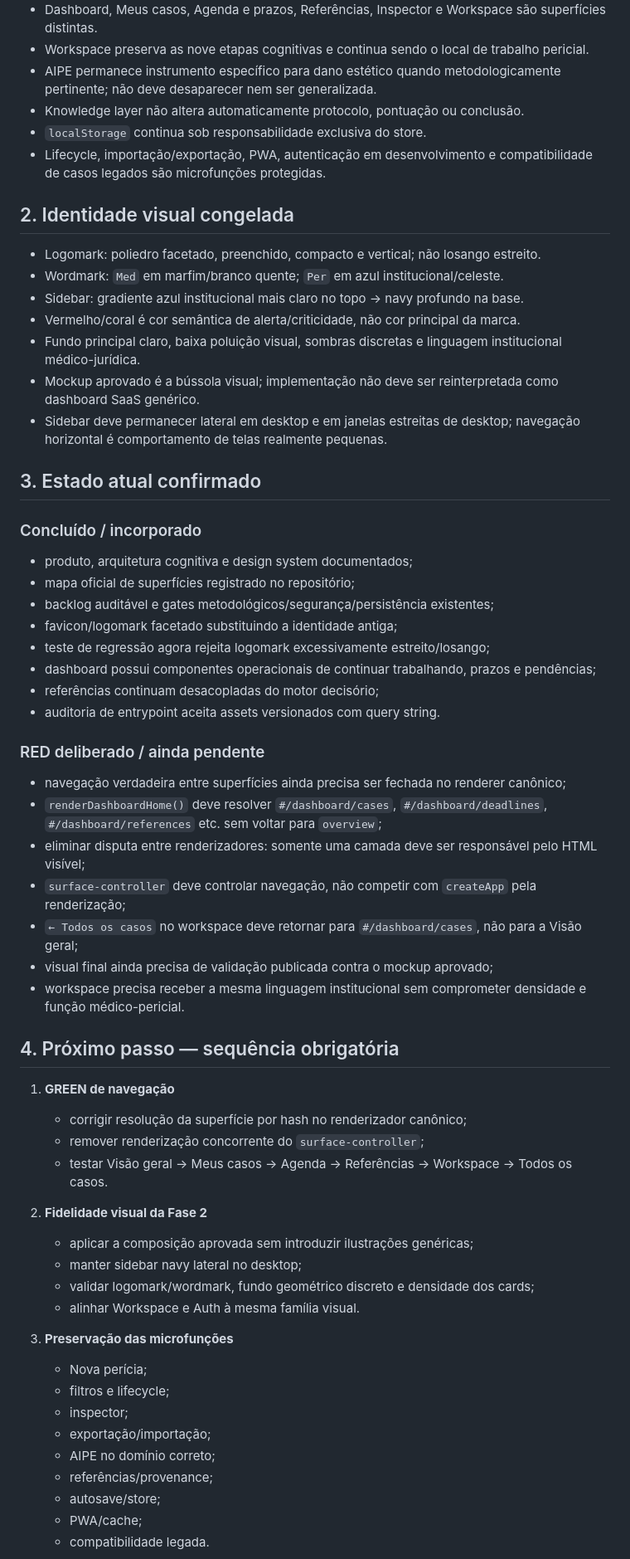
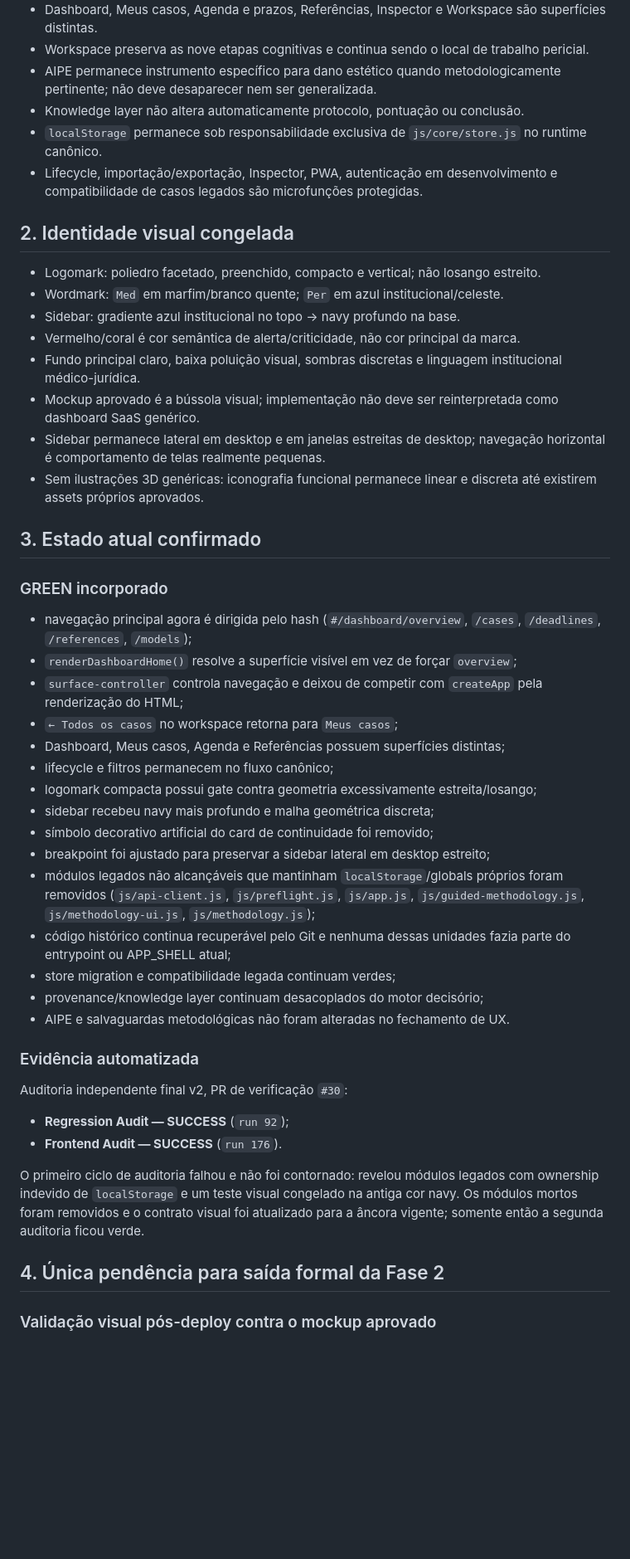
Before and after one commit to joyceradis/MedPer, a Markdown page: docs/STATUS.md, the part around one of its changes. Shown at 83% size. Rendered like a GitHub page; blank space fills up the shorter version.

Commit message:
docs: advance Phase 2 RC1 after green automated audits

```diff
--- a/docs/STATUS.md
+++ b/docs/STATUS.md
@@ -18,63 +17,50 @@ Não reabrir sem decisão explícita:
 - Workspace preserva as nove etapas cognitivas e continua sendo o local de trabalho pericial.
 - AIPE permanece instrumento específico para dano estético quando metodologicamente pertinente; não deve desaparecer nem ser generalizada.
 - Knowledge layer não altera automaticamente protocolo, pontuação ou conclusão.
-- `localStorage` continua sob responsabilidade exclusiva do store.
-- Lifecycle, importação/exportação, PWA, autenticação em desenvolvimento e compatibilidade de casos legados são microfunções protegidas.
+- `localStorage` permanece sob responsabilidade exclusiva de `js/core/store.js` no runtime canônico.
+- Lifecycle, importação/exportação, Inspector, PWA, autenticação em desenvolvimento e compatibilidade de casos legados são microfunções protegidas.
 
 ## 2. Identidade visual congelada
 
 - Logomark: poliedro facetado, preenchido, compacto e vertical; não losango estreito.
 - Wordmark: `Med` em marfim/branco quente; `Per` em azul institucional/celeste.
-- Sidebar: gradiente azul institucional mais claro no topo → navy profundo na base.
+- Sidebar: gradiente azul institucional no topo → navy profundo na base.
 - Vermelho/coral é cor semântica de alerta/criticidade, não cor principal da marca.
 - Fundo principal claro, baixa poluição visual, sombras discretas e linguagem institucional médico-jurídica.
 - Mockup aprovado é a bússola visual; implementação não deve ser reinterpretada como dashboard SaaS genérico.
-- Sidebar deve permanecer lateral em desktop e em janelas estreitas de desktop; navegação horizontal é comportamento de telas realmente pequenas.
+- Sidebar permanece lateral em desktop e em janelas estreitas de desktop; navegação horizontal é comportamento de telas realmente pequenas.
+- Sem ilustrações 3D genéricas: iconografia funcional permanece linear e discreta até existirem assets próprios aprovados.
 
 ## 3. Estado atual confirmado
 
-### Concluído / incorporado
+### GREEN incorporado
 
-- produto, arquitetura cognitiva e design system documentados;
-- mapa oficial de superfícies registrado no repositório;
-- backlog auditável e gates metodológicos/segurança/persistência existentes;
-- favicon/logomark facetado substituindo a identidade antiga;
-- teste de regressão agora rejeita logomark excessivamente estreito/losango;
-- dashboard possui componentes operacionais de continuar trabalhando, prazos e pendências;
-- referências continuam desacopladas do motor decisório;
-- auditoria de entrypoint aceita assets versionados com query string.
+- navegação principal agora é dirigida pelo hash (`#/dashboard/overview`, `/cases`, `/deadlines`, `/references`, `/models`);
+- `renderDashboardHome()` resolve a superfície visível em vez de forçar `overview`;
+- `surface-controller` controla navegação e deixou de competir com `createApp` pela renderização do HTML;
+- `← Todos os casos` no workspace retorna para `Meus casos`;
+- Dashboard, Meus casos, Agenda e Referências possuem superfícies distintas;
+- lifecycle e filtros permanecem no fluxo canônico;
+- logomark compacta possui gate contra geometria excessivamente estreita/losango;
+- sidebar recebeu navy mais profundo e malha geométrica discreta;
+- símbolo decorativo artificial do card de continuidade foi removido;
+- breakpoint foi ajustado para preservar a sidebar lateral em desktop estreito;
+- módulos legados não alcançáveis que mantinham `localStorage`/globals próprios foram removidos (`js/api-client.js`, `js/preflight.js`, `js/app.js`, `js/guided-methodology.js`, `js/methodology-ui.js`, `js/methodology.js`);
+- código histórico continua recuperável pelo Git e nenhuma dessas unidades fazia parte do entrypoint ou APP_SHELL atual;
+- store migration e compatibilidade legada continuam verdes;
+- provenance/knowledge layer continuam desacoplados do motor decisório;
+- AIPE e salvaguardas metodológicas não foram alteradas no fechamento de UX.
 
-### RED deliberado / ainda pendente
+### Evidência automatizada
 
-- navegação verdadeira entre superfícies ainda precisa ser fechada no renderer canônico;
-- `renderDashboardHome()` deve resolver `#/dashboard/cases`, `#/dashboard/deadlines`, `#/dashboard/references` etc. sem voltar para `overview`;
-- eliminar disputa entre renderizadores: somente uma camada deve ser responsável pelo HTML visível;
-- `surface-controller` deve controlar navegação, não competir com `createApp` pela renderização;
-- `← Todos os casos` no workspace deve retornar para `#/dashboard/cases`, não para a Visão geral;
-- visual final ainda precisa de validação publicada contra o mockup aprovado;
-- workspace precisa receber a mesma linguagem institucional sem comprometer densidade e função médico-pericial.
+Auditoria independente final v2, PR de verificação `#30`:
 
-## 4. Próximo passo — sequência obrigatória
+- **Regression Audit — SUCCESS** (`run 92`);
+- **Frontend Audit — SUCCESS** (`run 176`).
 
-1. **GREEN de navegação**
-   - corrigir resolução da superfície por hash no renderizador canônico;
-   - remover renderização concorrente do `surface-controller`;
-   - testar Visão geral → Meus casos → Agenda → Referências → Workspace → Todos os casos.
+O primeiro ciclo de auditoria falhou e não foi contornado: revelou módulos legados com ownership indevido de `localStorage` e um teste visual congelado na antiga cor navy. Os módulos mortos foram removidos e o contrato visual foi atualizado para a âncora vigente; somente então a segunda auditoria ficou verde.
 
-2. **Fidelidade visual da Fase 2**
-   - aplicar a composição aprovada sem introduzir ilustrações genéricas;
-   - manter sidebar navy lateral no desktop;
-   - validar logomark/wordmark, fundo geométrico discreto e densidade dos cards;
-   - alinhar Workspace e Auth à mesma família visual.
+## 4. Única pendência para saída formal da Fase 2
 
-3. **Preservação das microfunções**
-   - Nova perícia;
-   - filtros e lifecycle;
-   - inspector;
-   - exportação/importação;
-   - AIPE no domínio correto;
-   - referências/provenance;
-   - autosave/store;
-   - PWA/cache;
-   - compatibilidade legada.
+### Validação visual pós-deploy contra o mockup aprovado
 
```
Also changed, not shown: other parts of docs/STATUS.md (+21 -25 lines).
